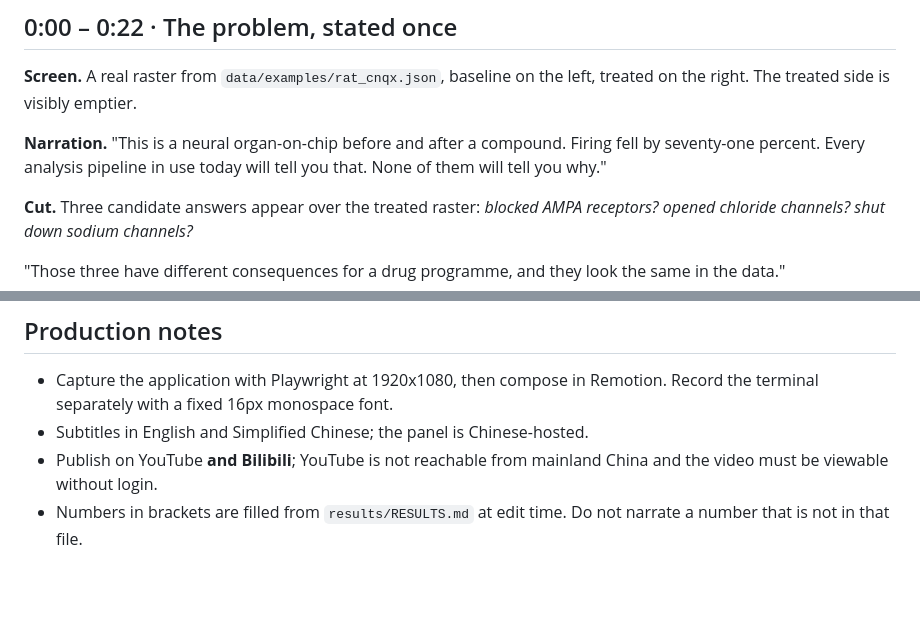
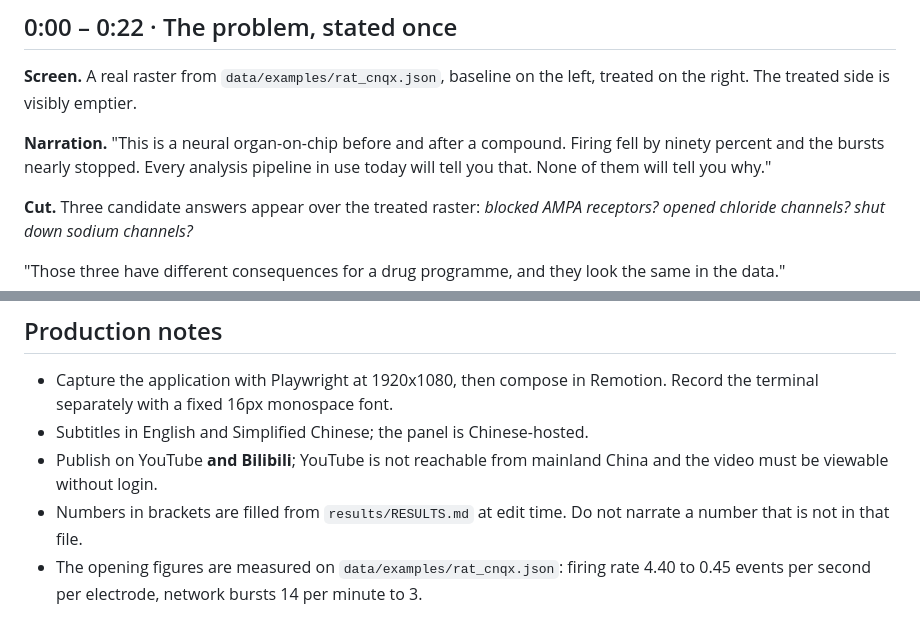
Before and after one commit to Marc-Dvci/Hodgkin-s-Razor, a Markdown page: docs/VIDEO_SCRIPT.md, 2 parts joined by grey strips. Rendered like a GitHub page; blank space fills up the shorter version.

Commit message:
Video script figures from the bundled pair

```diff
--- a/docs/VIDEO_SCRIPT.md
+++ b/docs/VIDEO_SCRIPT.md
@@ -15,8 +15,8 @@ left, treated on the right. The treated side is visibly emptier.
 
 **Narration.**
 "This is a neural organ-on-chip before and after a compound. Firing fell by
-seventy-one percent. Every analysis pipeline in use today will tell you that.
-None of them will tell you why."
+ninety percent and the bursts nearly stopped. Every analysis pipeline in use
+today will tell you that. None of them will tell you why."
 
 **Cut.** Three candidate answers appear over the treated raster: *blocked AMPA
 receptors? opened chloride channels? shut down sodium channels?*
@@ -153,3 +153,6 @@ That is the step from describing an experiment to predicting one."
   China and the video must be viewable without login.
 * Numbers in brackets are filled from `results/RESULTS.md` at edit time. Do not
   narrate a number that is not in that file.
+* The opening figures are measured on `data/examples/rat_cnqx.json`: firing
+  rate 4.40 to 0.45 events per second per electrode, network bursts 14 per
+  minute to 3.
```
